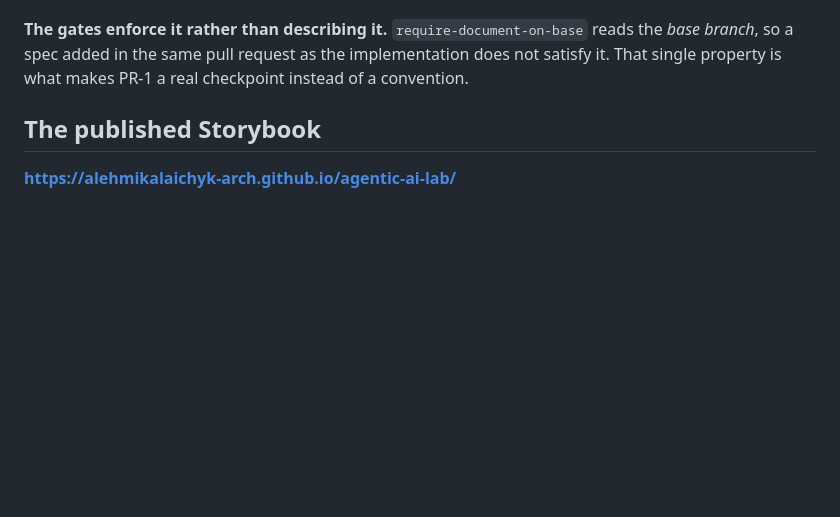
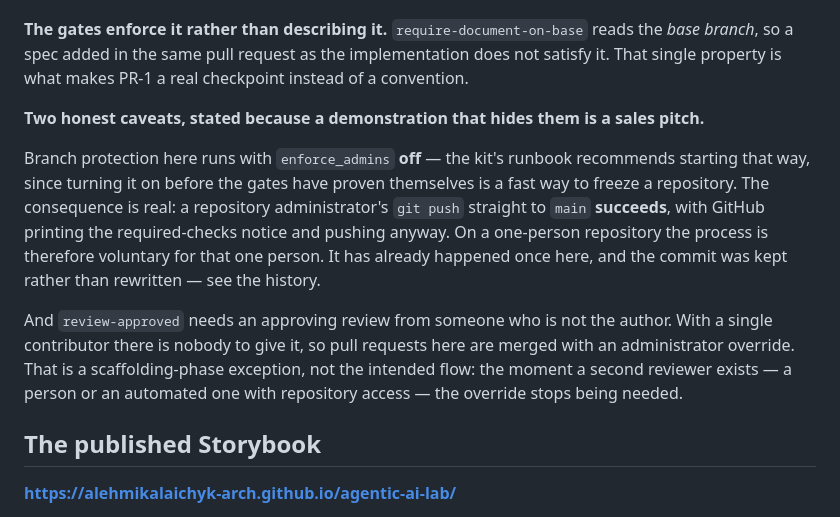
Before and after one commit to alehmikalaichyk-arch/agentic-ai-lab, a Markdown page: README.md, the part around the change. Drawn GitHub-style; blank space fills up the shorter version.

Commit message:
docs: record what the protection does not cover, including a case from this repo
Two caveats a demonstration must not hide.

enforce_admins is off, on the kit runbook's own advice — turning it on before the
gates have proven themselves is a fast way to freeze a repository. The
consequence is not theoretical: an administrator's push straight to main
SUCCEEDS. GitHub prints the required-checks notice and pushes anyway, which reads
as a refusal if you do not check afterwards. It happened here, to me, one commit
ago; the commit is kept rather than rewritten, because a demonstration of a
process is worth more with its own violation visible in the history than with a
tidied one.

review-approved needs a non-author approval, and a single-contributor repository
has nobody to give it, so merges here use an administrator override. Scaffolding
phase, not the intended flow.

Also adds the first caveat to the kit's own level-3.md, which listed three things
Level 3 does not enforce and was missing this fourth.

```diff
--- a/README.md
+++ b/README.md
@@ -48,6 +48,21 @@ Two pull requests. One mandatory human checkpoint between the decision and the c
 **The gates enforce it rather than describing it.** `require-document-on-base` reads the *base
 branch*, so a spec added in the same pull request as the implementation does not satisfy it. That
 single property is what makes PR-1 a real checkpoint instead of a convention.
+
+**Two honest caveats, stated because a demonstration that hides them is a sales pitch.**
+
+Branch protection here runs with `enforce_admins` **off** — the kit's runbook recommends starting
+that way, since turning it on before the gates have proven themselves is a fast way to freeze a
+repository. The consequence is real: a repository administrator's `git push` straight to `main`
+**succeeds**, with GitHub printing the required-checks notice and pushing anyway. On a
+one-person repository the process is therefore voluntary for that one person. It has already
+happened once here, and the commit was kept rather than rewritten — see the history.
+
+And `review-approved` needs an approving review from someone who is not the author. With a single
+contributor there is nobody to give it, so pull requests here are merged with an administrator
+override. That is a scaffolding-phase exception, not the intended flow: the moment a second
+reviewer exists — a person or an automated one with repository access — the override stops being
+needed.
 
 ## The published Storybook
 
```
Also changed, not shown: ds-pipeline-kit/docs/level-3.md (+8 -0 lines).
